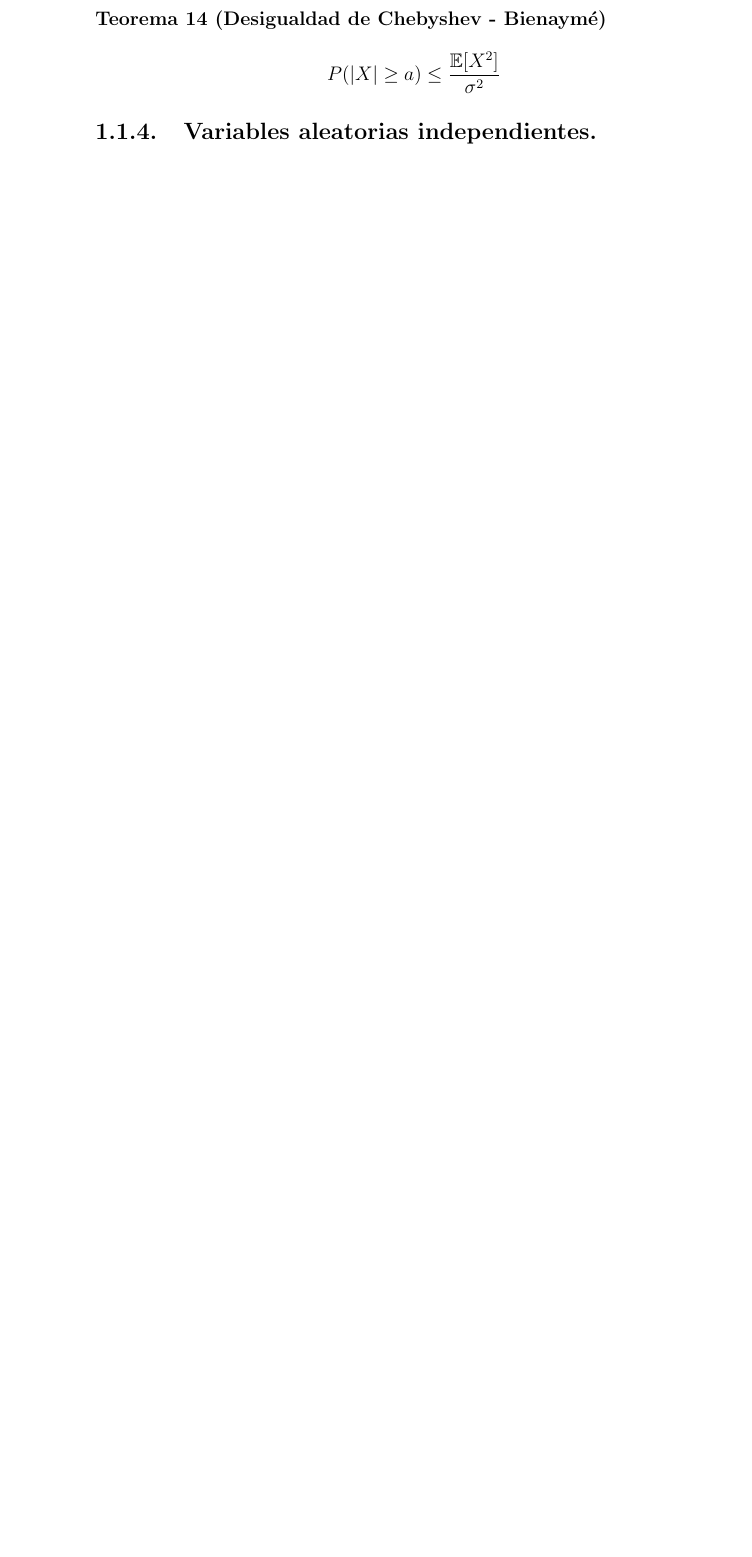
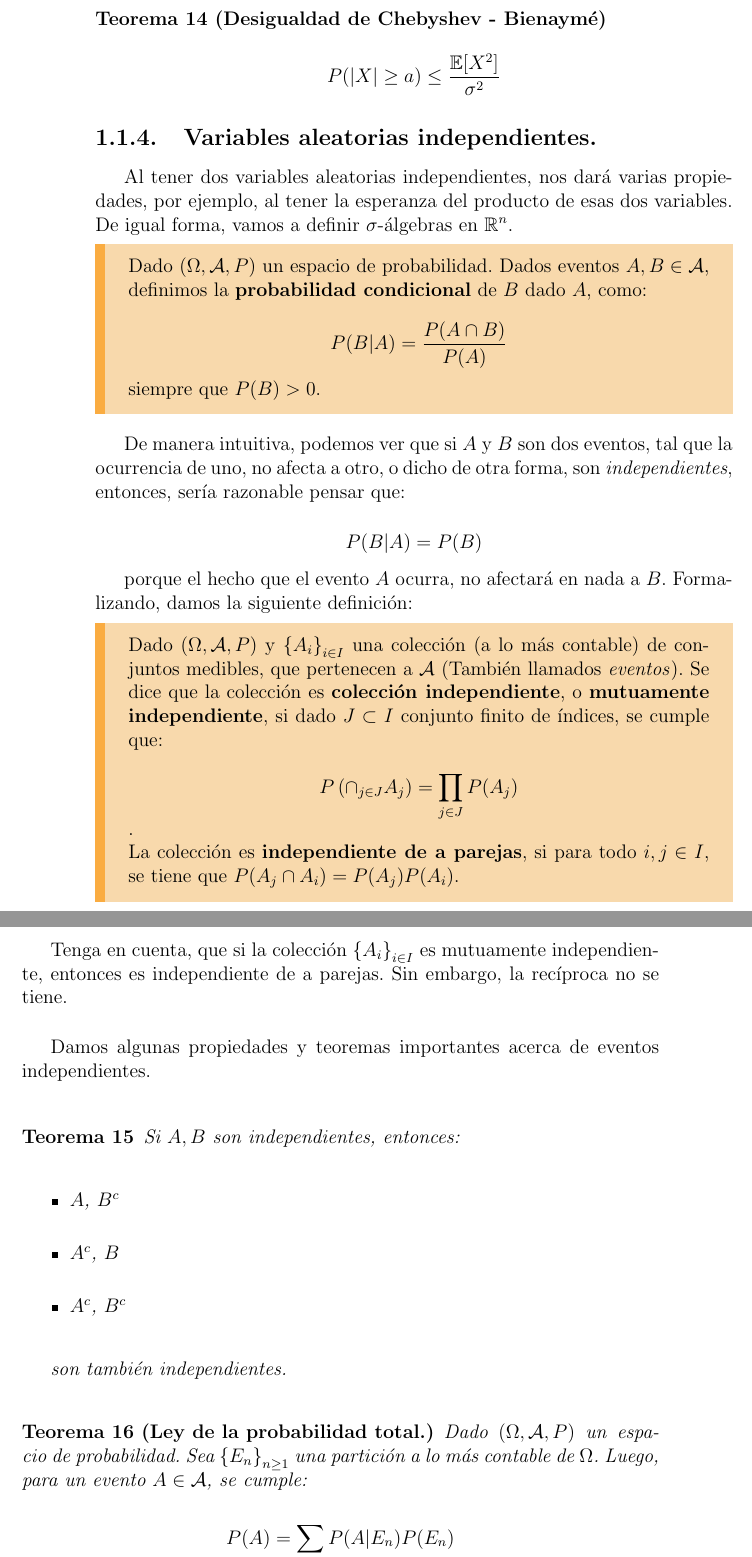
Before and after one commit to Alqui1/CaminosRugosos_TG_CC, a LaTeX book (Trabajo_Grado/main.tex, which reads Trabajo_Grado/C1/TG_C1.tex): part of page 16 of 21 before the commit and two parts of pages 16 and 17 of 23 after it, the two joined at a grey line, cut so that both start at the same text, the shorter picture padded with empty space. Compiled offline with pdfLaTeX.

Commit message:
Variables aleatorias independientes.

```diff
--- a/Trabajo_Grado/C1/TG_C1.tex
+++ b/Trabajo_Grado/C1/TG_C1.tex
@@ -395,6 +402,76 @@ Finalmente, definimos varianza y mostramos una desigualdad conocida y bastante
 	\[ P( \lvert X\rvert \geq a ) \leq \frac{ \mathbb{E}[X^2] }{ \sigma^2 } \]
 \end{theorem}
 
+
+% ========================================
+%================ SECCIÓN 1?? Probabilidad Condicional.
+% ========================================
+
+
+% \subsection{subsection name}
+
+
+
+
+% ========================================
+%================ SECCIÓN 1.4 Variables aleatorias independientes
+% ========================================
+
 \subsection{Variables aleatorias independientes.}
 
+Al tener dos variables aleatorias independientes, nos dará varias propiedades, por ejemplo, al tener la esperanza del producto de esas dos variables. De igual forma, vamos a definir $\sigma$-álgebras en $\mathbb{R}^n$.
 
+\begin{boxDef}
+	Dado $(\Omega, \mathcal{A}, P)$ un espacio de probabilidad. Dados eventos $A, B \in \mathcal{A}$, definimos la \textbf{probabilidad condicional} de $B$ dado $A$, como:
+
+	\[
+		P(B \vert A) = \frac{P(A \cap B)}{P(A)}
+	\]
+
+	siempre que $P(B) > 0$.
+
+\end{boxDef}
+
+De manera intuitiva, podemos ver que si $A$ y $B$ son dos eventos, tal que la ocurrencia de uno, no afecta a otro, o dicho de otra forma, son \textit{independientes}, entonces, sería razonable pensar que:
+
+\[
+	P(B \vert A) = P(B)
+\]
+
+porque el hecho que el evento $A$ ocurra, no afectará en nada a $B$. Formalizando, damos la siguiente definición:
+
+\begin{boxDef}
+
+	Dado $(\Omega, \mathcal{A}, P)$ y $\left\{ A_i \right\}_{i \in I}$ una colección (a lo más contable) de conjuntos medibles, que pertenecen a $\mathcal{A}$ (También llamados \textit{eventos}). Se dice que la colección es \textbf{colección independiente}, o \textbf{mutuamente independiente}, si dado $J \subset I$ conjunto finito de índices, se cumple que:
+
+	\[
+		P \left( \cap_{j \in J} A_j \right) = \prod_{j \in J} P(A_j)
+	\].
+
+	La colección es \textbf{independiente de a parejas}, si para todo $i, j \in I$, se tiene que $P(A_j \cap A_i) = P(A_j) P(A_i)$.
+
+\end{boxDef}
+
+Tenga en cuenta, que si la colección $\left\{ A_i \right\}_{i \in I}$ es mutuamente independiente, entonces es independiente de a parejas. Sin embargo, la recíproca no se tiene.\\
+
+Damos algunas propiedades y teoremas importantes acerca de eventos independientes.
+
+\begin{theorem}
+	Si $A, B$ son independientes, entonces:
+
+	\begin{itemize}
+		\item $A$, $B^c$
+		\item $A^c$, $B$
+		\item $A^c$, $B^c$
+	\end{itemize}
+
+	son también independientes.
+
+\end{theorem}
+
+
+\begin{theorem}[Ley de la probabilidad total.]
+	Dado $(\Omega, \mathcal{A}, P)$ un espacio de probabilidad. Sea $\left\{ E_n \right\}_{n \geq 1}$ una partición a lo más contable de $\Omega$. Luego, para un evento $A \in \mathcal{A}$, se cumple:
+
+	\[
+		P(A) = \sum_{n} P(A \vert E_n) P(E_n)
```
Also changed, not shown: Trabajo_Grado/Bibliography/bibliography.bib (+7 -0 lines), Trabajo_Grado/main.bbl, Trabajo_Grado/main.pdf, Trabajo_Grado/C1/TG_C1.tex (40 more changed lines), 6 other files.
